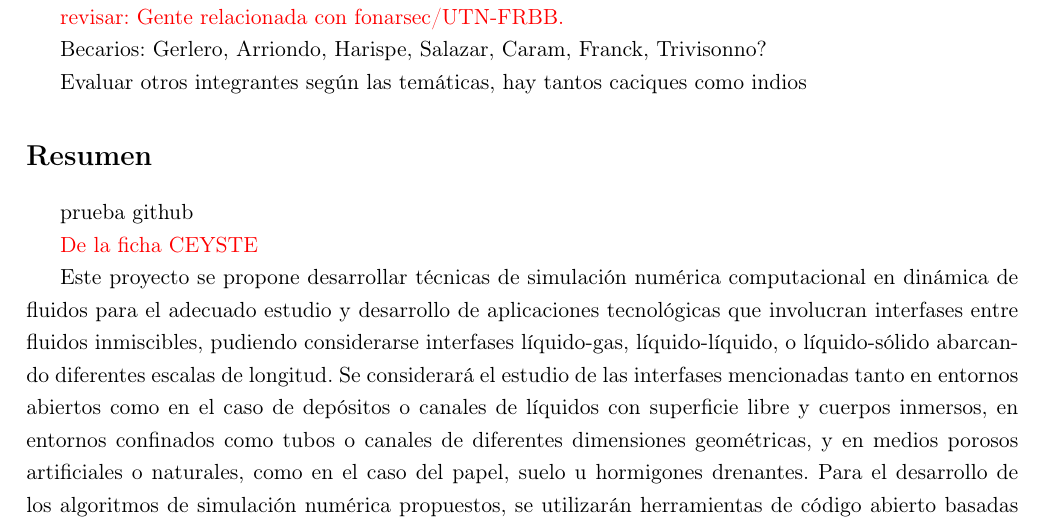
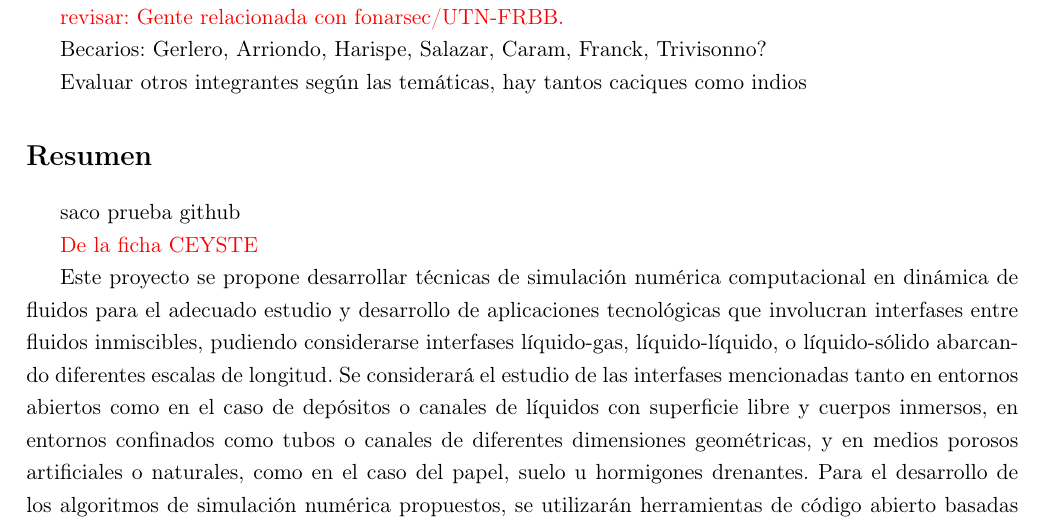
Before and after one commit to lbattaglia/pict-2021-interfases, a LaTeX document (pict-2021-interfases.tex): part of page 1 of 12, cut so that both start at the same text. Compiled offline with LaTeX, dvips and Ghostscript.

Commit message:
third commit - overleaf

```diff
--- a/pict-2021-interfases.tex
+++ b/pict-2021-interfases.tex
@@ -96,7 +96,7 @@ Evaluar otros integrantes según las temáticas, hay tantos caciques como indios
 
 \section*{Resumen}
 
-prueba github
+saco prueba github
 
 \textcolor{red}{De la ficha CEYSTE}
 
```
Also changed, not shown: pict-2021-interfases.tex (2 more changed lines).
